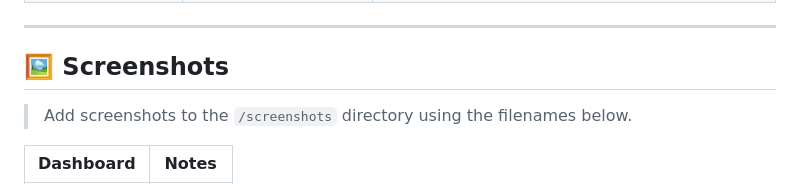
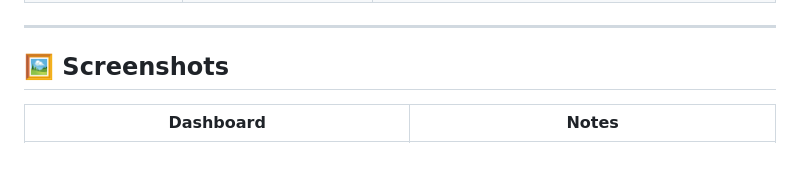
Before and after one commit to lucifer01430/ai-notes-management-system, a Markdown page: README.md, the part around the change. Rendered like a GitHub page; blank space fills up the shorter version.

Commit message:
screenshots added

```diff
--- a/README.md
+++ b/README.md
@@ -230,8 +230,6 @@ AI Notes Management System/
 
 ## 🖼️ Screenshots
 
-> Add screenshots to the `/screenshots` directory using the filenames below.
-
 | Dashboard | Notes |
 |---|---|
 | ![Dashboard](screenshots/dashboard.png) | ![Notes](screenshots/notes.png) |
```
Also changed, not shown: screenshots/dark-mode.png (added), screenshots/dashboard.png (added), screenshots/notes.png (added), screenshots/search.png (added).
